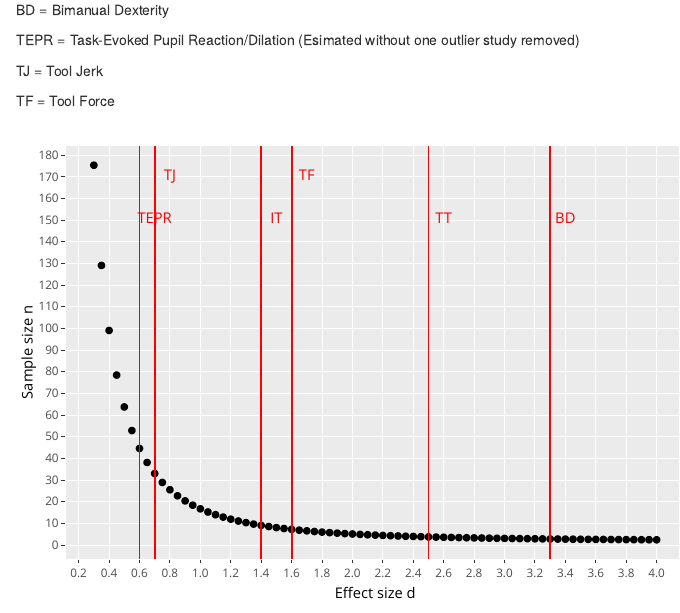
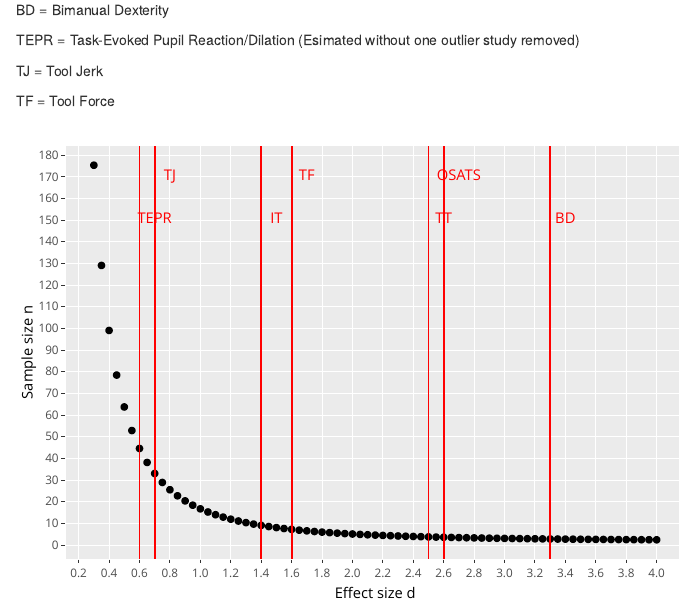
Before and after one commit to jpkos/surg-meta, an R Markdown document (meta-intro.Rmd): the page in a window 1100 px wide, from 2350 px down. Rendered offline with R 4.5, knitr and Pandoc, with nearby package versions.

Commit message:
Updated OSATS results

````diff
--- a/meta-intro.Rmd
+++ b/meta-intro.Rmd
@@ -129,7 +129,8 @@ p <- ggplot(data=df.sample, aes(x=effect_size, y=sample_size)) + geom_point() +
   geom_vline(xintercept=3.3, color='red') + annotate("text", x=3.4, y=150, label="BD", color='red') +
   geom_vline(xintercept=0.6, color='red') + annotate("text", x=0.7, y=150, label="TEPR", color='red') +
   geom_vline(xintercept=0.7, color='red') + annotate("text", x=0.8, y=170, label="TJ", color='red') +
-  geom_vline(xintercept=1.6, color='red') + annotate("text", x=1.7, y=170, label="TF", color='red')
+  geom_vline(xintercept=1.6, color='red') + annotate("text", x=1.7, y=170, label="TF", color='red') +
+  geom_vline(xintercept=2.6, color='red') + annotate("text", x=2.7, y=170, label="OSATS", color='red')
 
 ggplotly(p)
 ```
````
Also changed, not shown: meta-sei-osats.Rmd (+1 -0 lines), meta-tool-acceleration.Rmd (+1 -0 lines), data/surgical_metrics.xlsx.
